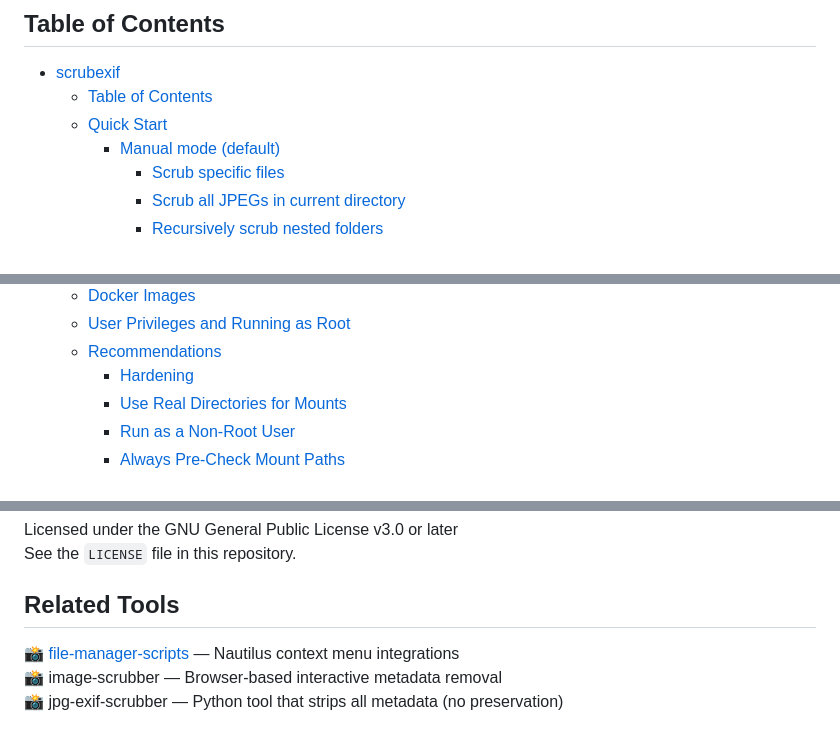
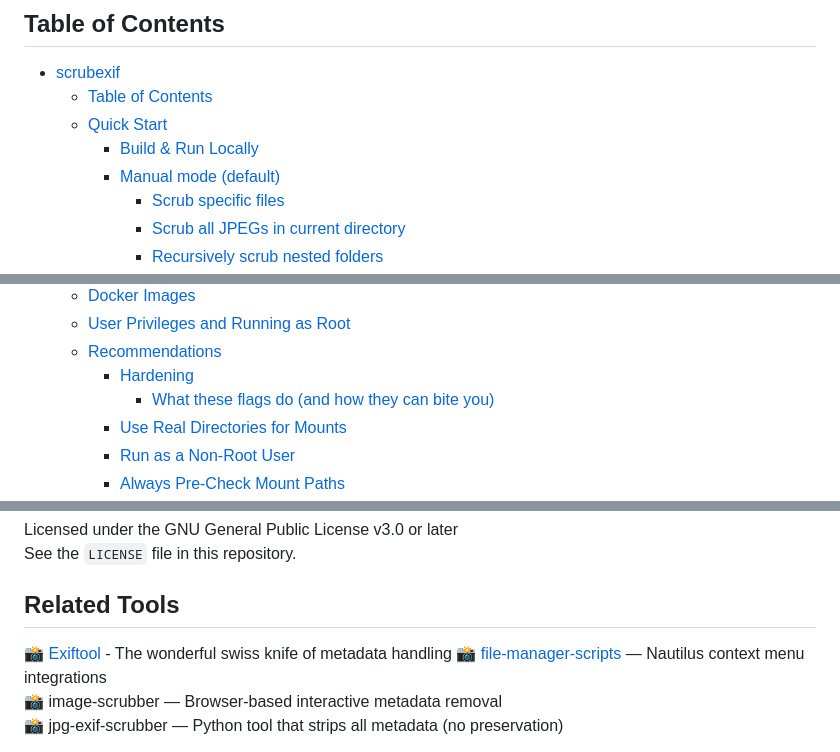
Before and after one commit to per2jensen/scrubexif, a Markdown page: doc/DETAILS.md, 3 parts joined by grey strips. GitHub-like rendering.

Commit message:
Mention Exiftool in DETAILS.md

```diff
--- a/doc/DETAILS.md
+++ b/doc/DETAILS.md
@@ -36,6 +36,7 @@ It removes most embedded EXIF, IPTC, and XMP data while preserving useful tags l
 - [scrubexif](#scrubexif)
   - [Table of Contents](#table-of-contents)
   - [Quick Start](#quick-start)
+    - [Build \& Run Locally](#build--run-locally)
     - [Manual mode (default)](#manual-mode-default)
       - [Scrub specific files](#scrub-specific-files)
       - [Scrub all JPEGs in current directory](#scrub-all-jpegs-in-current-directory)
@@ -73,6 +74,7 @@ It removes most embedded EXIF, IPTC, and XMP data while preserving useful tags l
   - [User Privileges and Running as Root](#user-privileges-and-running-as-root)
   - [Recommendations](#recommendations)
     - [Hardening](#hardening)
+      - [What these flags do (and how they can bite you)](#what-these-flags-do-and-how-they-can-bite-you)
     - [Use Real Directories for Mounts](#use-real-directories-for-mounts)
     - [Run as a Non-Root User](#run-as-a-non-root-user)
     - [Always Pre-Check Mount Paths](#always-pre-check-mount-paths)
@@ -771,6 +773,7 @@ See the `LICENSE` file in this repository.
 
 ## Related Tools
 
+📸 [Exiftool](https://github.com/exiftool/exiftool) - The wonderful swiss knife of metadata handling
 📸 [file-manager-scripts](https://github.com/per2jensen/file-manager-scripts) — Nautilus context menu integrations
 📸 image-scrubber — Browser-based interactive metadata removal
 📸 jpg-exif-scrubber — Python tool that strips all metadata (no preservation)
```
